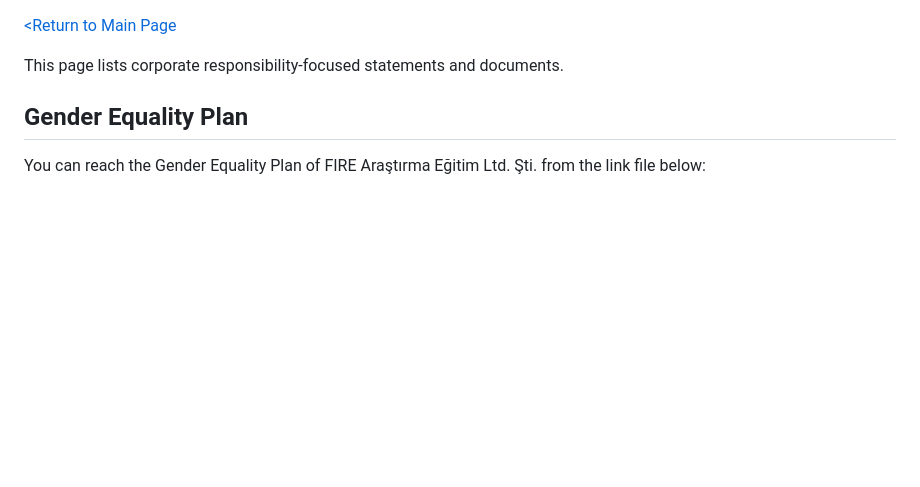
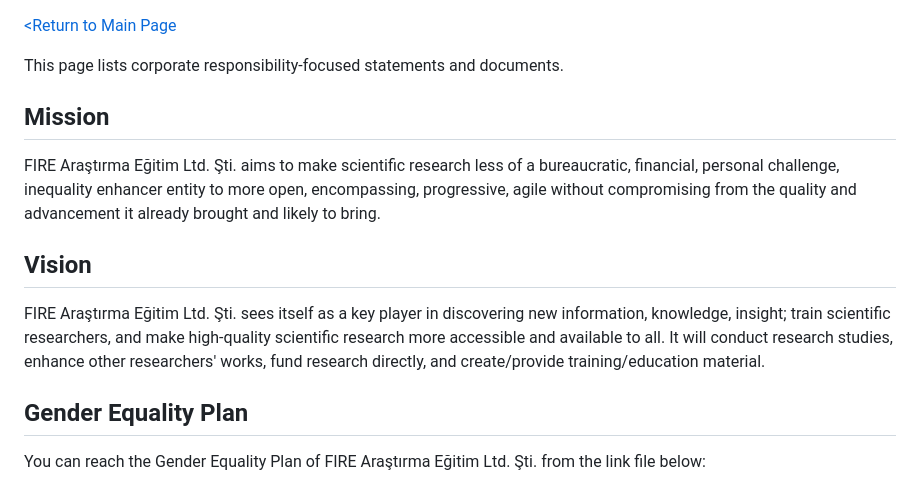
Before and after one commit to fire-ae/fire-ae.github.io, a Markdown page: corp-responsibility.md, the part around the change. Drawn GitHub-style; blank space fills up the shorter version.

```diff
--- a/corp-responsibility.md
+++ b/corp-responsibility.md
@@ -2,6 +2,17 @@
 <br>
 
 This page lists corporate responsibility-focused statements and documents.
+
+## Mission
+
+FIRE Araştırma Eğitim Ltd. Şti. aims to make scientific research less of a bureaucratic, financial, personal challenge, inequality enhancer entity to more open, encompassing, progressive, agile without compromising from the quality and advancement it already brought and likely to bring.
+
+
+## Vision
+
+FIRE Araştırma Eğitim Ltd. Şti. sees itself as a key player in discovering new information, knowledge, insight; train scientific researchers, and make high-quality scientific research more accessible and available to all. It will conduct research studies, enhance other researchers' works, fund research directly, and create/provide training/education material.
+
+
 
 ## Gender Equality Plan
 
```
